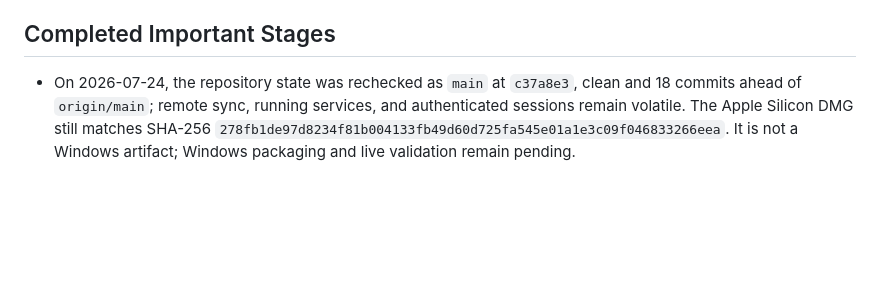
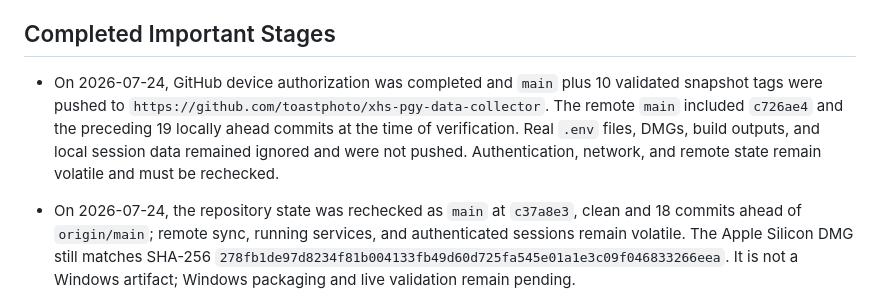
Before and after one commit to toastphoto/xhs-pgy-data-collector, a Markdown page: docs/project_memory/ACTIVE_CONTEXT.md, the part around the change. Rendered like a GitHub page; blank space fills up the shorter version.

Commit message:
docs: record GitHub synchronization

```diff
--- a/docs/project_memory/ACTIVE_CONTEXT.md
+++ b/docs/project_memory/ACTIVE_CONTEXT.md
@@ -8,6 +8,7 @@ Finish the six-step operator flow: manual PGY filtering, natural-language ranked
 
 ## Completed Important Stages
 
+- On 2026-07-24, GitHub device authorization was completed and `main` plus 10 validated snapshot tags were pushed to `https://github.com/toastphoto/xhs-pgy-data-collector`. The remote `main` included `c726ae4` and the preceding 19 locally ahead commits at the time of verification. Real `.env` files, DMGs, build outputs, and local session data remained ignored and were not pushed. Authentication, network, and remote state remain volatile and must be rechecked.
 - On 2026-07-24, the repository state was rechecked as `main` at `c37a8e3`, clean and 18 commits ahead of `origin/main`; remote sync, running services, and authenticated sessions remain volatile. The Apple Silicon DMG still matches SHA-256 `278fb1de97d8234f81b004133fb49d60d725fa545e01a1e3c09f046833266eea`. It is not a Windows artifact; Windows packaging and live validation remain pending.
 - On 2026-07-23, the current visible-candidate-reset build was packaged as an Apple Silicon DMG at `releases/2026-07-23/小红书相关信息采集工具-2026-07-23-醒目清空候选版-arm64.dmg` (194042627 bytes, SHA-256 `278fb1de97d8234f81b004133fb49d60d725fa545e01a1e3c09f046833266eea`). macOS DMG verification, all 23 desktop tests, the PGY safety audit, and project-memory verification passed. The bundle keeps only the placeholder `.env.example` and excludes real `.env` and common private variants; AI credentials remain user-entered local app settings. The package is not Apple Developer signed or notarized, so Gatekeeper behavior on another Mac must be rechecked.
 - On 2026-07-23, the candidate panel gained an always-visible red `清空全部候选` action beside its search/status controls. It clears the full candidate pool, latest segment, filter/query state, and import/search preview only after an explicit confirmation; completed runs, collected results, and exported files are not deleted. The older filtered deletion remains inside batch tools with the clearer label `移除当前显示`.
```
